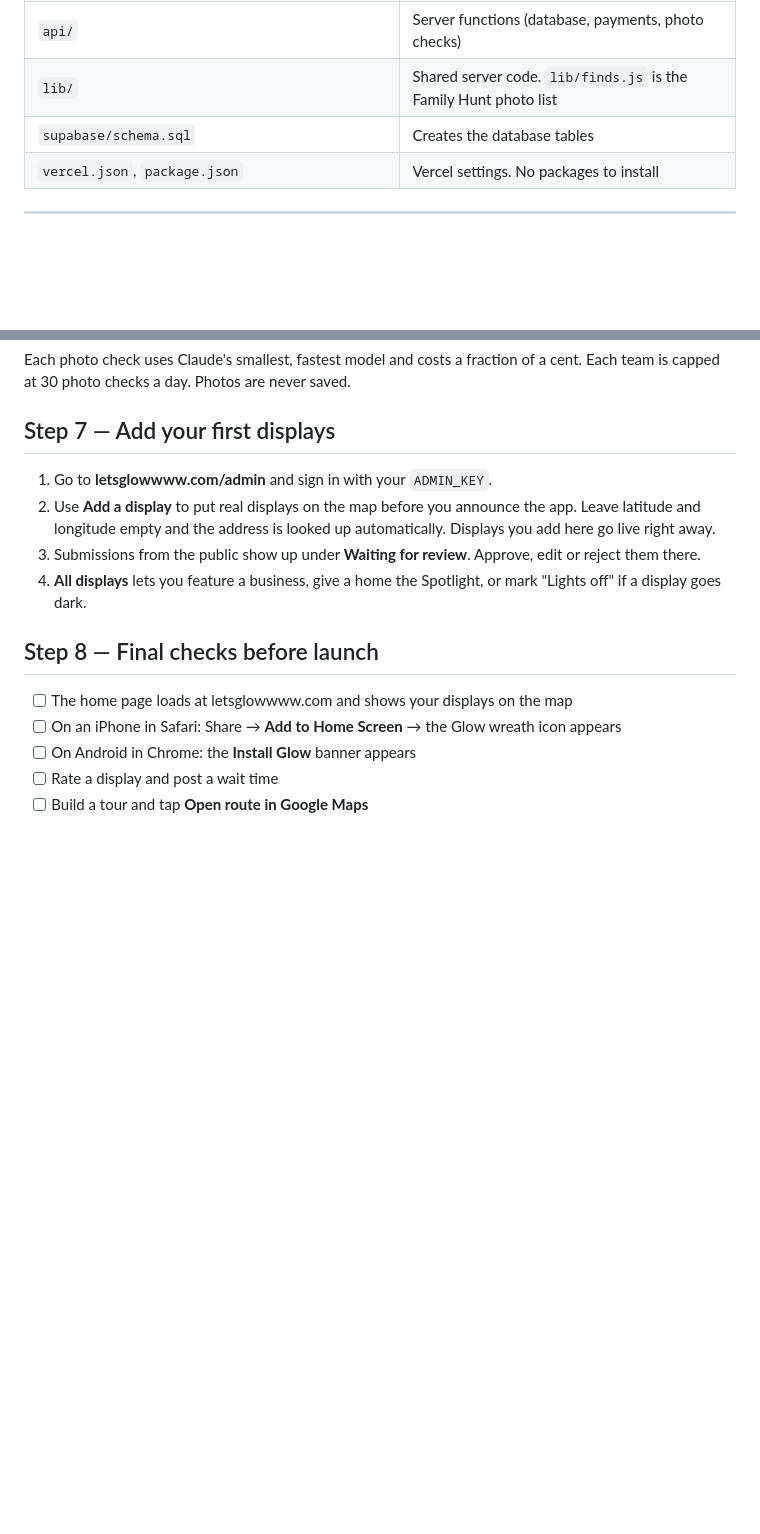
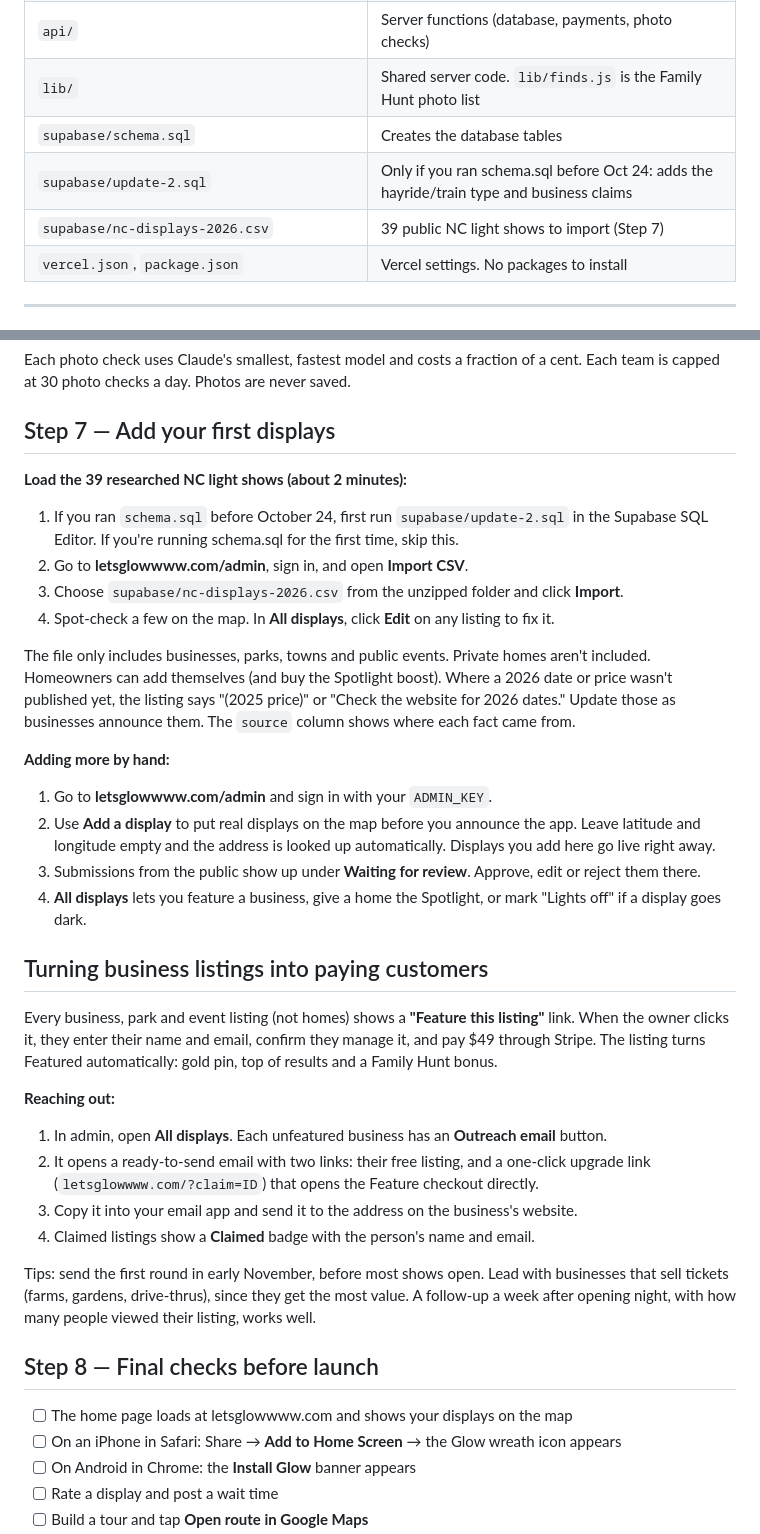
Before and after one commit to lifespringacademy/Glow, a Markdown page: SETUP.md, 2 parts joined by grey strips. GitHub-like rendering; blank space fills up the shorter version.

```diff
--- a/SETUP.md
+++ b/SETUP.md
@@ -19,6 +19,8 @@ Plan on about 1–2 hours for the whole setup. Do the steps in order.
 | `api/` | Server functions (database, payments, photo checks) |
 | `lib/` | Shared server code. `lib/finds.js` is the Family Hunt photo list |
 | `supabase/schema.sql` | Creates the database tables |
+| `supabase/update-2.sql` | Only if you ran schema.sql before Oct 24: adds the hayride/train type and business claims |
+| `supabase/nc-displays-2026.csv` | 39 public NC light shows to import (Step 7) |
 | `vercel.json`, `package.json` | Vercel settings. No packages to install |
 
 ---
@@ -97,10 +99,31 @@ Each photo check uses Claude's smallest, fastest model and costs a fraction of a
 
 ## Step 7 — Add your first displays
 
+**Load the 39 researched NC light shows (about 2 minutes):**
+1. If you ran `schema.sql` before October 24, first run `supabase/update-2.sql` in the Supabase SQL Editor. If you're running schema.sql for the first time, skip this.
+2. Go to **letsglowwww.com/admin**, sign in, and open **Import CSV**.
+3. Choose `supabase/nc-displays-2026.csv` from the unzipped folder and click **Import**.
+4. Spot-check a few on the map. In **All displays**, click **Edit** on any listing to fix it.
+
+The file only includes businesses, parks, towns and public events. Private homes aren't included. Homeowners can add themselves (and buy the Spotlight boost). Where a 2026 date or price wasn't published yet, the listing says "(2025 price)" or "Check the website for 2026 dates." Update those as businesses announce them. The `source` column shows where each fact came from.
+
+**Adding more by hand:**
 1. Go to **letsglowwww.com/admin** and sign in with your `ADMIN_KEY`.
 2. Use **Add a display** to put real displays on the map before you announce the app. Leave latitude and longitude empty and the address is looked up automatically. Displays you add here go live right away.
 3. Submissions from the public show up under **Waiting for review**. Approve, edit or reject them there.
 4. **All displays** lets you feature a business, give a home the Spotlight, or mark "Lights off" if a display goes dark.
+
+## Turning business listings into paying customers
+
+Every business, park and event listing (not homes) shows a **"Feature this listing"** link. When the owner clicks it, they enter their name and email, confirm they manage it, and pay $49 through Stripe. The listing turns Featured automatically: gold pin, top of results and a Family Hunt bonus.
+
+**Reaching out:**
+1. In admin, open **All displays**. Each unfeatured business has an **Outreach email** button.
+2. It opens a ready-to-send email with two links: their free listing, and a one-click upgrade link (`letsglowwww.com/?claim=ID`) that opens the Feature checkout directly.
+3. Copy it into your email app and send it to the address on the business's website.
+4. Claimed listings show a **Claimed** badge with the person's name and email.
+
+Tips: send the first round in early November, before most shows open. Lead with businesses that sell tickets (farms, gardens, drive-thrus), since they get the most value. A follow-up a week after opening night, with how many people viewed their listing, works well.
 
 ## Step 8 — Final checks before launch
 
```
